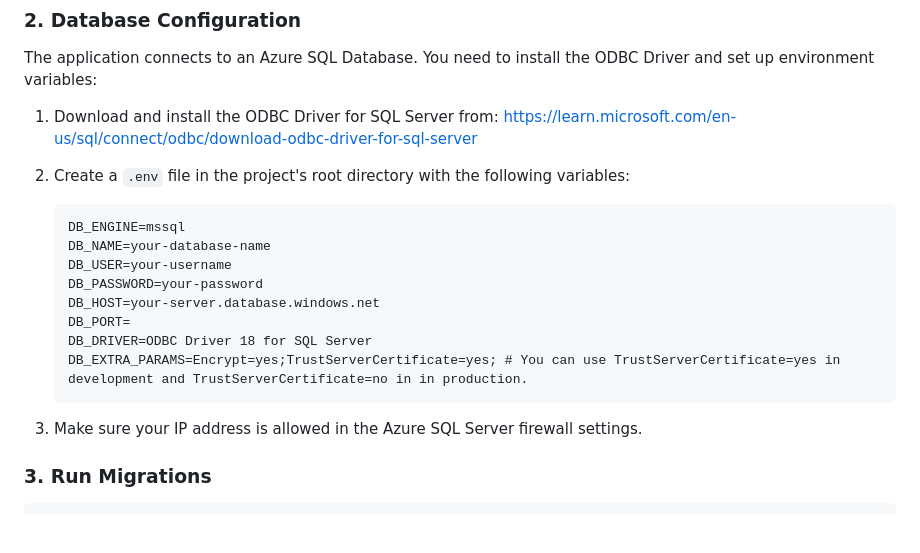
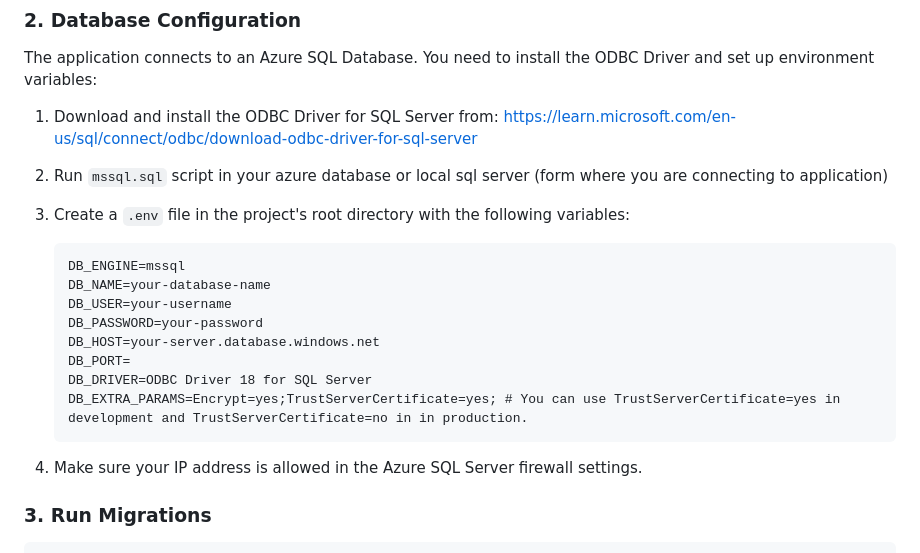
Before and after one commit to Muhammad-Huzzaifa/Game_Store, a Markdown page: README.md, the part around one of its changes. GitHub-like rendering; blank space fills up the shorter version.

````diff
--- a/README.md
+++ b/README.md
@@ -48,7 +48,9 @@ The application connects to an Azure SQL Database. You need to install the ODBC
 1. Download and install the ODBC Driver for SQL Server from:
    https://learn.microsoft.com/en-us/sql/connect/odbc/download-odbc-driver-for-sql-server
 
-2. Create a `.env` file in the project's root directory with the following variables:
+2. Run `mssql.sql` script in your azure database or local sql server (form where you are connecting to application)
+
+4. Create a `.env` file in the project's root directory with the following variables:
    ```
    DB_ENGINE=mssql
    DB_NAME=your-database-name
@@ -60,7 +62,7 @@ The application connects to an Azure SQL Database. You need to install the ODBC
    DB_EXTRA_PARAMS=Encrypt=yes;TrustServerCertificate=yes; # You can use TrustServerCertificate=yes in development and TrustServerCertificate=no in in production.
    ```
 
-3. Make sure your IP address is allowed in the Azure SQL Server firewall settings.
+5. Make sure your IP address is allowed in the Azure SQL Server firewall settings.
 
 ### 3. Run Migrations
 
````
Also changed, not shown: other parts of README.md (+1 -1 lines).
